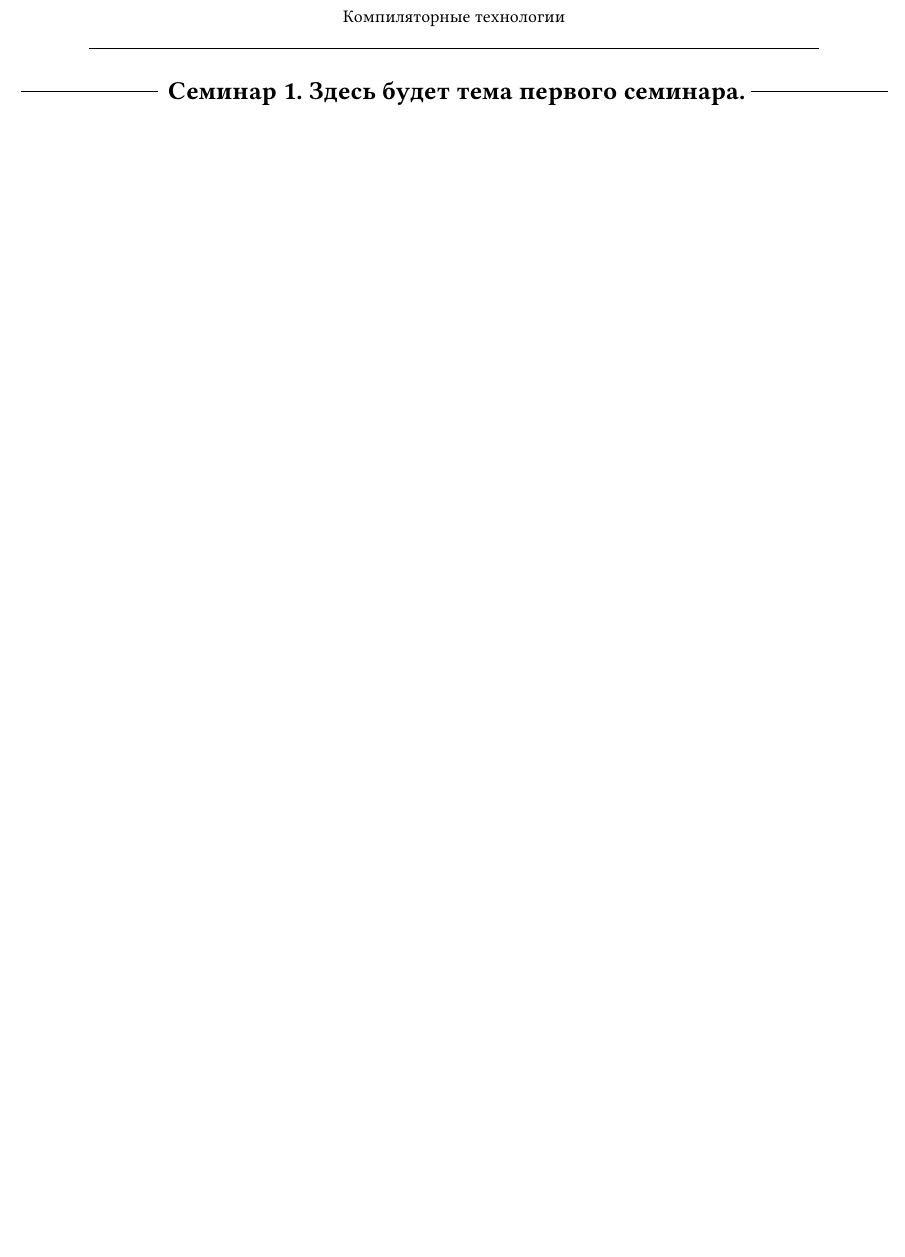
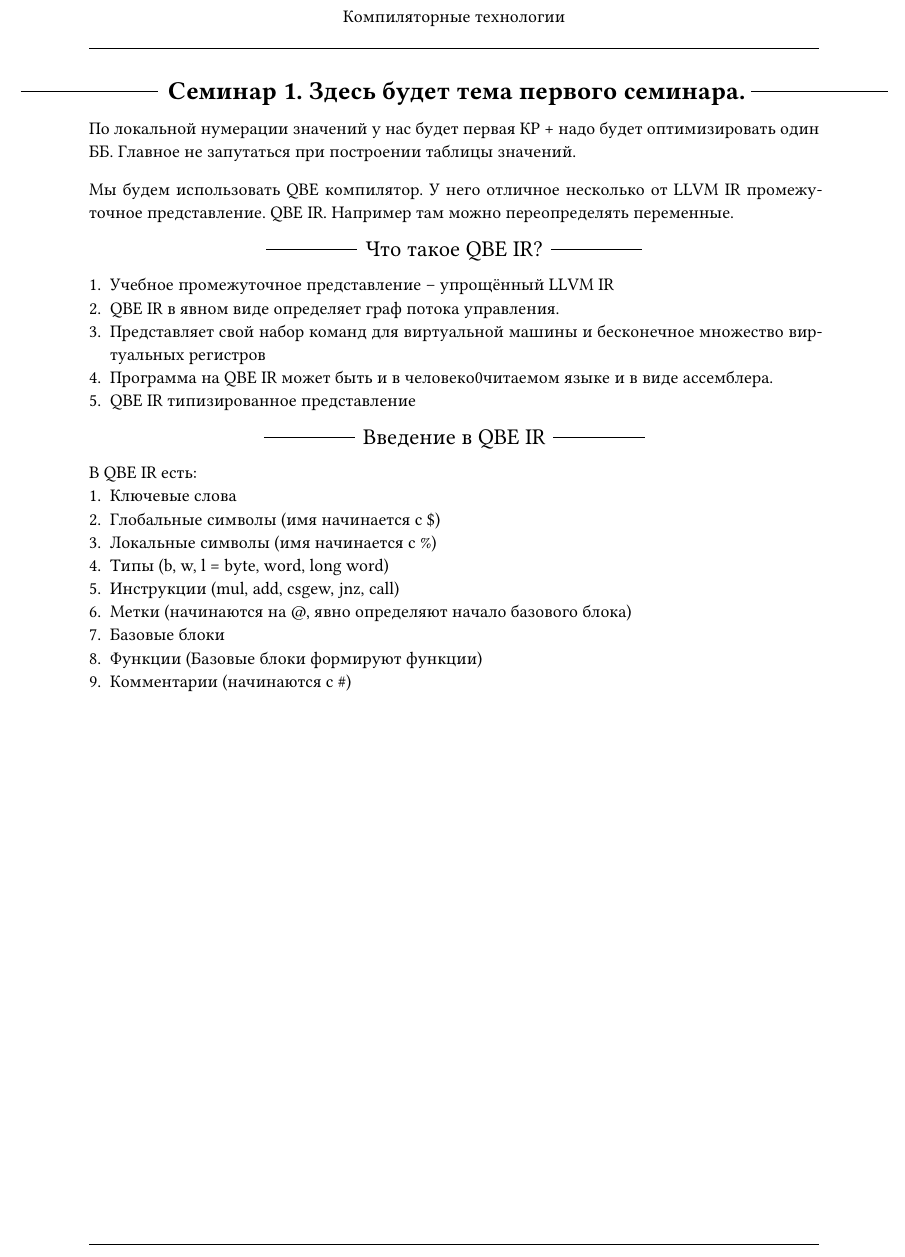
Before and after one commit to Slarkarus/HSE-FCS-SE-3-year, a Typst document (Compiler Technologies/seminars/seminars.typ, which reads Compiler Technologies/seminars/seminar_01.typ): part of page 2 of 2, cut so that both start at the same text, the shorter picture padded with empty space. Compiled offline with Typst 0.15.

Commit message:
Add seminar_01.typ

```diff
--- a/Compiler Technologies/seminars/seminar_01.typ
+++ b/Compiler Technologies/seminars/seminar_01.typ
@@ -1 +1,28 @@
 = Семинар 1. Здесь будет тема первого семинара.
+
+По локальной нумерации значений у нас будет первая КР + надо будет оптимизировать один ББ. Главное не запутаться при построении таблицы значений.
+
+Мы будем использовать QBE компилятор. У него отличное несколько от LLVM IR промежуточное представление. QBE IR. Например там можно переопределять переменные.
+
+== Что такое QBE IR?
+
++ Учебное промежуточное представление -- упрощённый LLVM IR
++ QBE IR в явном виде определяет граф потока управления.
++ Представляет свой набор команд для виртуальной машины и бесконечное множество виртуальных регистров
++ Программа на QBE IR может быть и в человеко0читаемом языке и в виде ассемблера.
++ QBE IR типизированное представление
+
+== Введение в QBE IR
+
+В QBE IR есть:
++ Ключевые слова
++ Глобальные символы (имя начинается с \$)
++ Локальные символы (имя начинается с \%)
++ Типы (b, w, l = byte, word, long word)
++ Инструкции (mul, add, csgew, jnz, call)
++ Метки (начинаются на \@, явно определяют начало базового блока)
++ Базовые блоки
++ Функции (Базовые блоки формируют функции)
++ Комментарии (начинаются с \#)
+
+// TODO: Вставить картинку с сема
```
